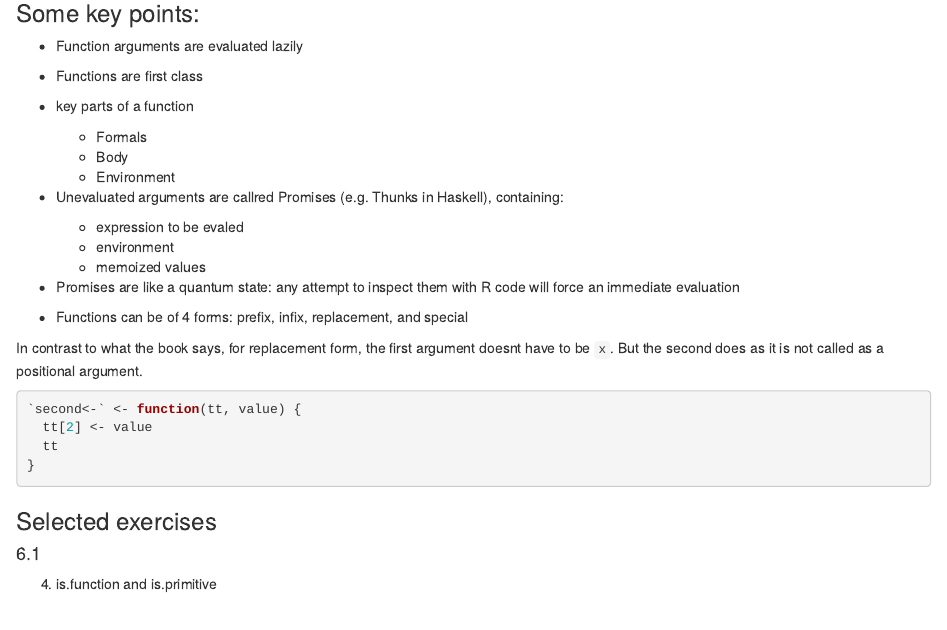
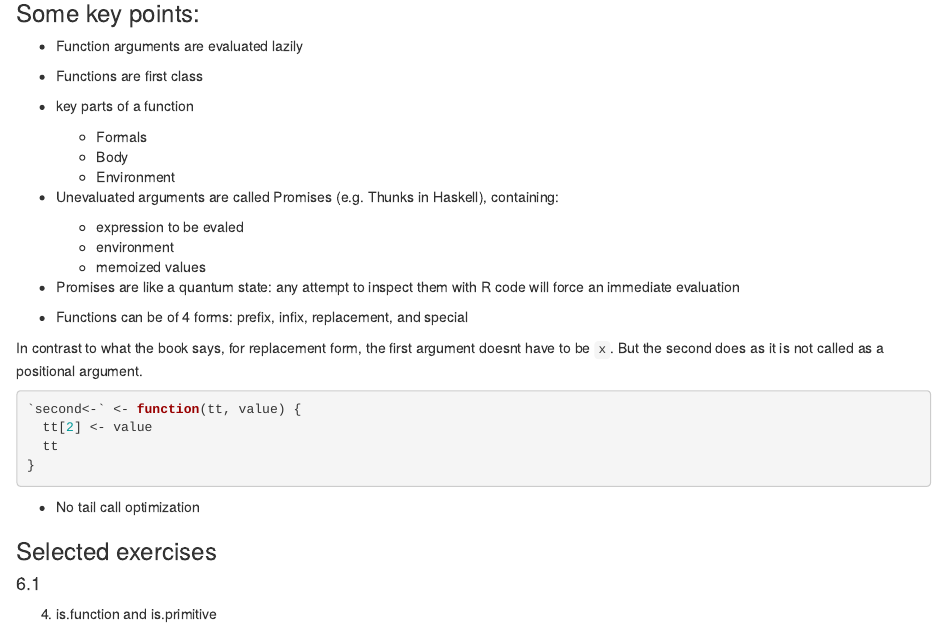
Before and after one commit to DrEntropy/AdvRWork, an R Markdown document (Chapter6Notes.Rmd): the page in a window 1100 px wide, from 70 px down. Rendered offline with R 4.5, knitr and Pandoc, with nearby package versions; common packages that the code uses without loading them are loaded.

Commit message:
Note on tail recursion

````diff
--- a/Chapter6Notes.Rmd
+++ b/Chapter6Notes.Rmd
@@ -9,7 +9,7 @@
    * Body
    * Environment
 
-* Unevaluated arguments are callred Promises (e.g. Thunks in Haskell), containing:
+* Unevaluated arguments are called Promises (e.g. Thunks in Haskell), containing:
    * expression to be evaled
    * environment
    * memoized values
@@ -26,6 +26,7 @@ In contrast to what the book says, for replacement form, the first argument does
 }
 ```
 
+* No tail call optimization
 
 ### Selected exercises
 
````
